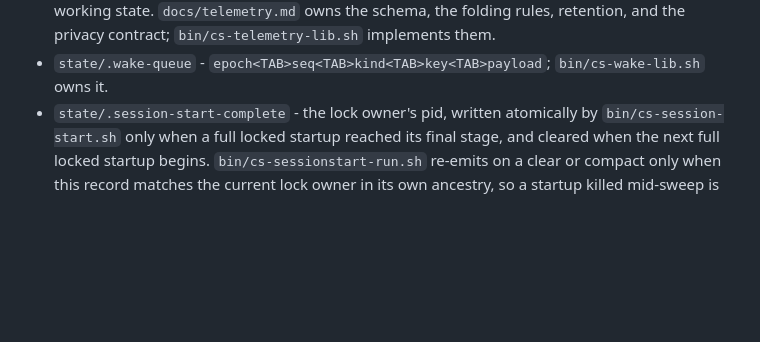
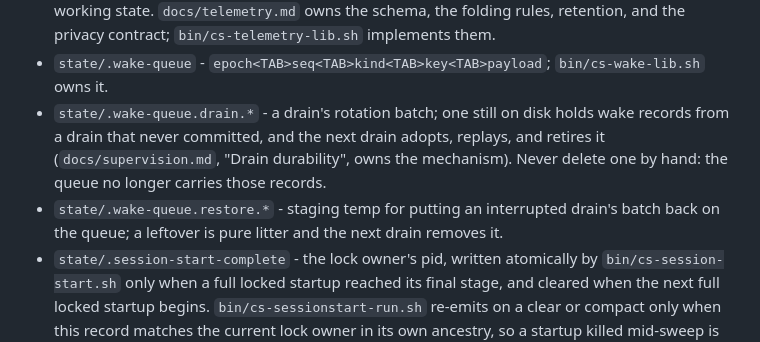
Before and after one commit to douglasjarquin/consigliere, a Markdown page: docs/configuration.md, the part around the change. GitHub-like rendering; blank space fills up the shorter version.

Commit message:
no-mistakes(document): document wake drain batch files and landed adoption design

```diff
--- a/docs/configuration.md
+++ b/docs/configuration.md
@@ -144,6 +144,9 @@ That pane looks busy rather than failed, so it surfaces through the ordinary sta
   If `state/` is unwritable so no cursor can be staged at all, the drain falls back to the unbounded whole-file fold for that call rather than reporting nothing open.
 - `data/telemetry/turns.jsonl` - append-only JSON Lines turn telemetry for this home, written only while `host/telemetry.conf` enables it, with `state/.telemetry-crumbs-<pid>-<hash>` (turn-scoped breadcrumbs, keyed to the harness process and its reuse-proof identity, discarded once older than `CS_BUSY_TURN_MAX_SECS`) and `state/.telemetry-cursor-<session>` (per-harness-session transcript byte offset plus the effort and model that session last stated) as its disposable working state. `docs/telemetry.md` owns the schema, the folding rules, retention, and the privacy contract; `bin/cs-telemetry-lib.sh` implements them.
 - `state/.wake-queue` - `epoch<TAB>seq<TAB>kind<TAB>key<TAB>payload`; `bin/cs-wake-lib.sh` owns it.
+- `state/.wake-queue.drain.*` - a drain's rotation batch; one still on disk holds wake records from a drain that never committed, and the next drain adopts, replays, and retires it (`docs/supervision.md`, "Drain durability", owns the mechanism).
+  Never delete one by hand: the queue no longer carries those records.
+- `state/.wake-queue.restore.*` - staging temp for putting an interrupted drain's batch back on the queue; a leftover is pure litter and the next drain removes it.
 - `state/.session-start-complete` - the lock owner's pid, written atomically by `bin/cs-session-start.sh` only when a full locked startup reached its final stage, and cleared when the next full locked startup begins. `bin/cs-sessionstart-run.sh` re-emits on a clear or compact only when this record matches the current lock owner in its own ancestry, so a startup killed mid-sweep is finished before any re-emit. Safe to delete by hand, which only costs one full startup on the next clear or compact.
 - `state/.startup-network.*` - the deferred network stage's own records, owned by `bin/cs-startup-network.sh` (its header owns the exact fields).
   `.status` is the key=value source of truth for what ran and how it ended, `.report` is the current result - a `covered=<phases>` line naming the checks that run speaks for, then the sweep output byte for byte as `bin/cs-bootstrap.sh` produced it - `.claim` names the session start that intends to print it inline, `.delivered` is the one durable acknowledgement that suppresses its wake - written only by a reader that actually printed the result, and cleared only by a publish that actually replaced it - and `.lock` serializes publication, acknowledgement, and the wake decision.
```
Also changed, not shown: docs/upstream-review.md (+1 -1 lines).
